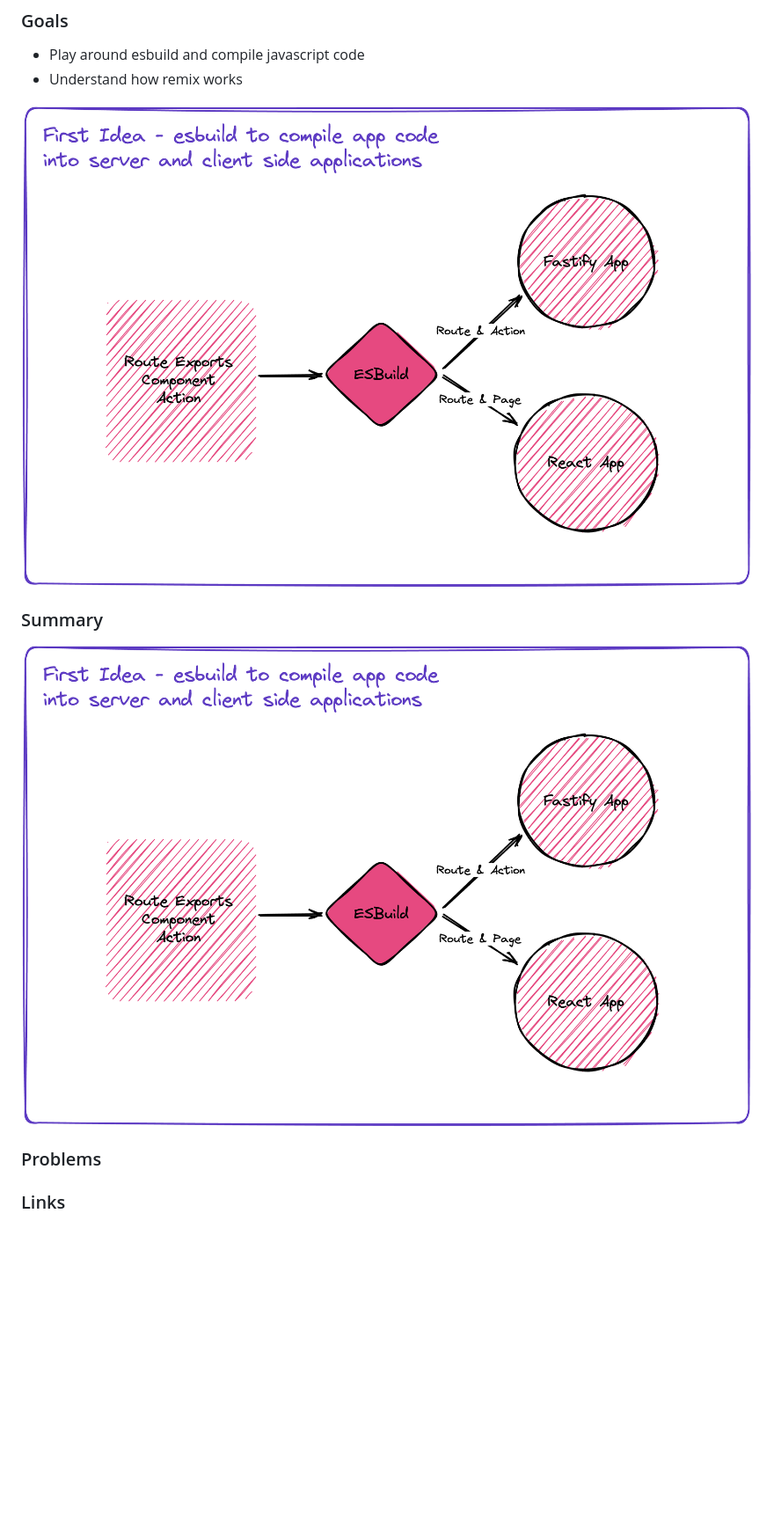
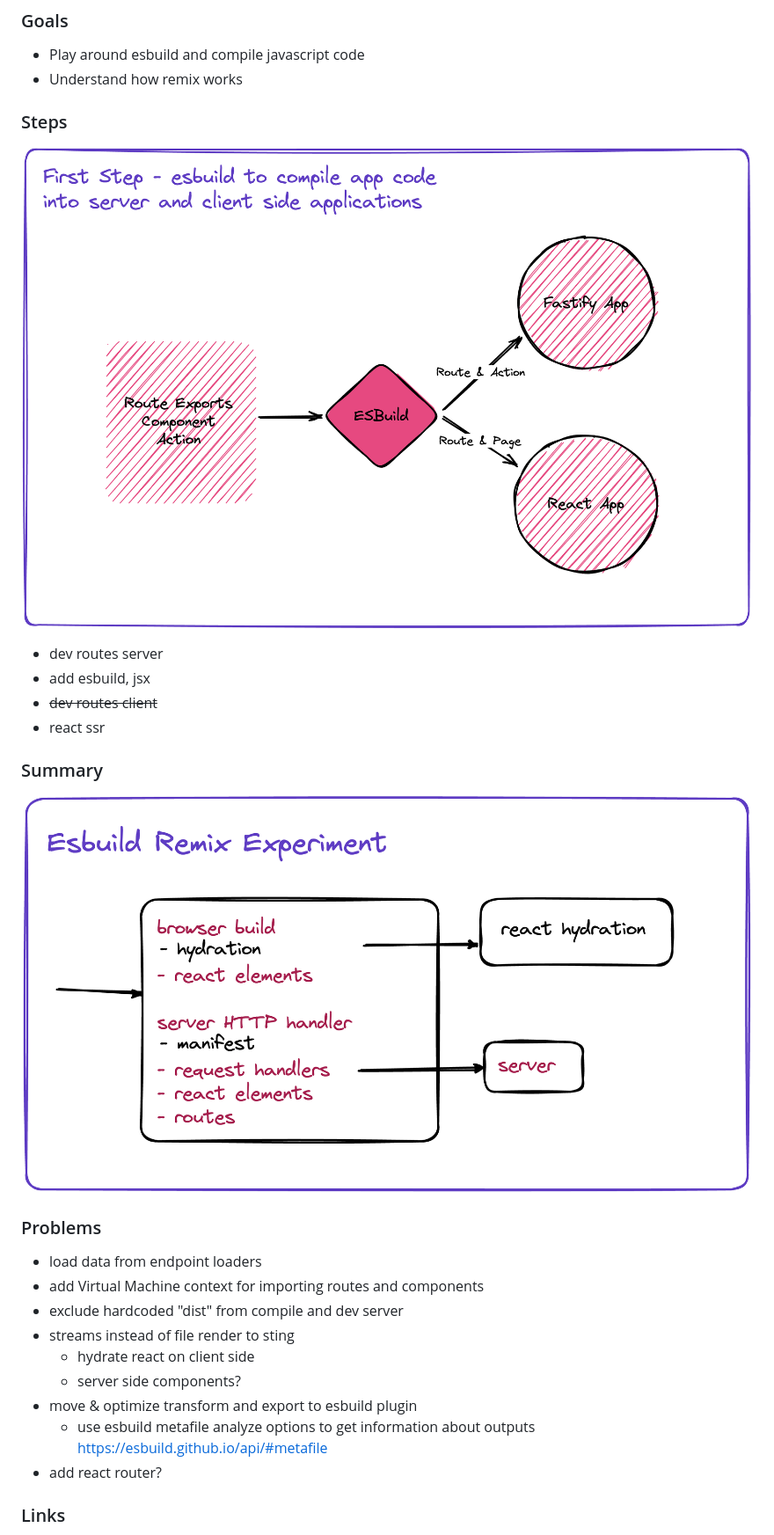
Before and after one commit to x-technology/back-to-the-roots-with-remix, a Markdown page: esbuild-experiment.md, the part around the change printed below. Shown: that part at 88% size. GitHub-like rendering; pictures changed too: assets/esbuild-experiment-high-level-1.png (deleted), assets/esbuild-experiment-high-level.png, assets/esbuild-experiment-outcome.png (added); blank space fills up the shorter version.

Commit message:
update esbuild experiment notes

```diff
--- a/esbuild-experiment.md
+++ b/esbuild-experiment.md
@@ -32,13 +32,31 @@ Alex Korzhikov - March, 2023
 - Play around esbuild and compile javascript code
 - Understand how remix works
 
-![First Idea](assets/esbuild-experiment-high-level-1.png)
+### Steps
+
+![First Steps](assets/esbuild-experiment-high-level.png)
+
+- dev routes server
+- add esbuild, jsx
+- ~~dev routes client~~
+- react ssr
 
 ### Summary
 
-![First Idea](assets/esbuild-experiment-high-level-1.png)
+![State of current implementation](assets/esbuild-experiment-outcome.png)
 
 ### Problems
 
+- load data from endpoint loaders
+- add Virtual Machine context for importing routes and components
+- exclude hardcoded "dist" from compile and dev server
+- streams instead of file render to sting
+  - hydrate react on client side
+  - server side components?
+- move & optimize transform and export to esbuild plugin
+  - use esbuild metafile analyze options to get information about outputs
+  https://esbuild.github.io/api/#metafile
+- add react router?
+
 ### Links
 
```
Also changed, not shown: other parts of esbuild-experiment.md (+3 -1 lines).
